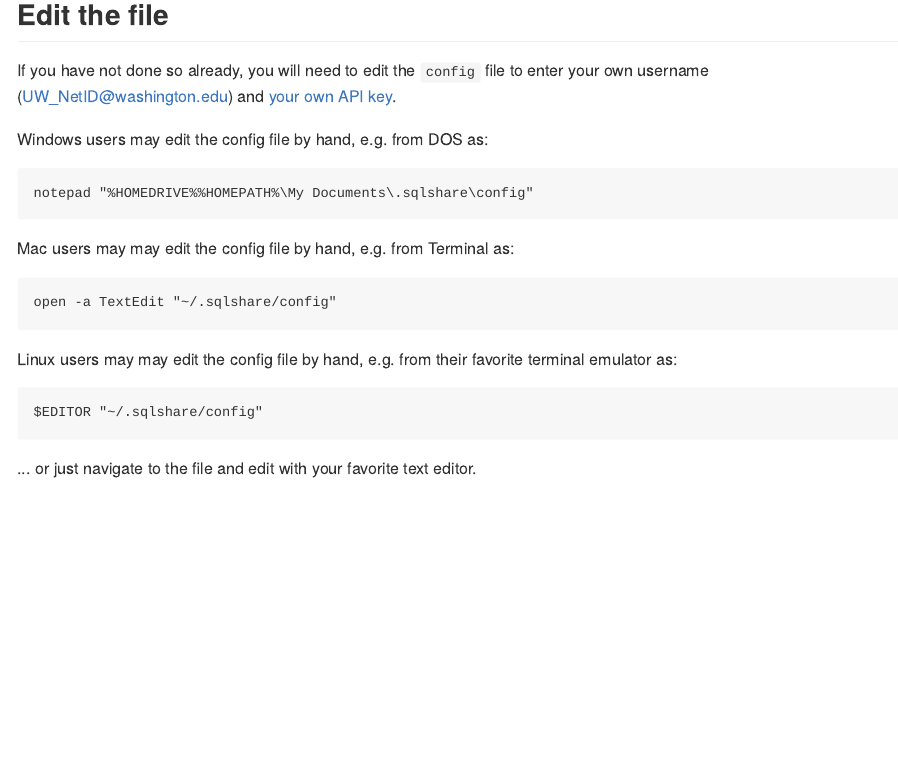
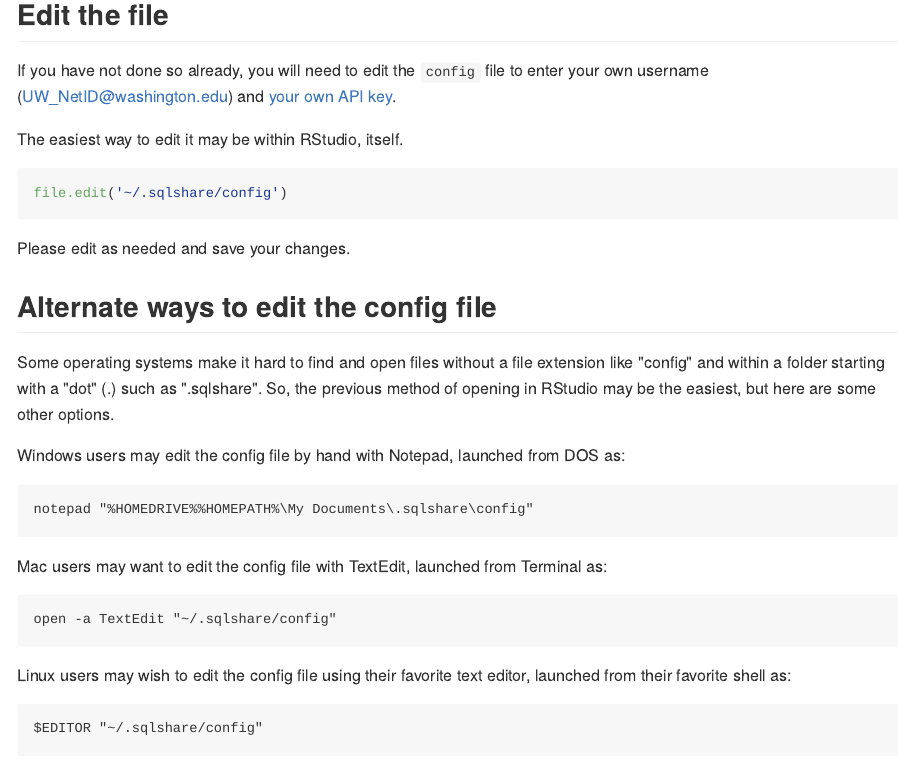
Before and after one commit to brianhigh/medicare-ipps, an R Markdown document (create-sqlshare-config.Rmd): the page in a window 1100 px wide, from 870 px down. The pictures show the output file create-sqlshare-config.md that the author committed with the source, drawn offline in the style of GitHub.

Commit message:
Added more to editing the config file section, including using file.edit.

````diff
--- a/create-sqlshare-config.Rmd
+++ b/create-sqlshare-config.Rmd
@@ -51,20 +51,37 @@ If you have not done so already, you will need to edit the `config` file to
 enter your own username (UW_NetID@washington.edu) and
 [your own API key](https://sqlshare.escience.washington.edu/sqlshare/#s=credentials).
 
-Windows users may edit the config file by hand, e.g. from DOS as:
+The easiest way to edit it may be within RStudio, itself.
+
+```{r, eval=FALSE}
+file.edit('~/.sqlshare/config')
+```
+
+Please edit as needed and save your changes.
+
+Alternate ways to edit the config file
+--------------------------------------
+
+Some operating systems make it hard to find and open files without a file
+extension like "config" and within a folder starting with a "dot" (.) such
+as ".sqlshare". So, the previous method of opening in RStudio may be the
+easiest, but here are some other options.
+
+Windows users may edit the config file by hand with Notepad, launched
+from DOS as:
 
 ```
 notepad "%HOMEDRIVE%%HOMEPATH%\My Documents\.sqlshare\config"
 ```
 
-Mac users may may edit the config file by hand, e.g. from Terminal as:
+Mac users may want to edit the config file with TextEdit, launched from
+Terminal as:
 
 ```
 open -a TextEdit "~/.sqlshare/config"
 ```
 
-Linux users may may edit the config file by hand, e.g. from their favorite
-terminal emulator as:
+Linux users may wish to edit the config file using their favorite text editor, launched from their favorite shell as:
 
 ```
 $EDITOR "~/.sqlshare/config"
````
Also changed, not shown: create-sqlshare-config.md.
